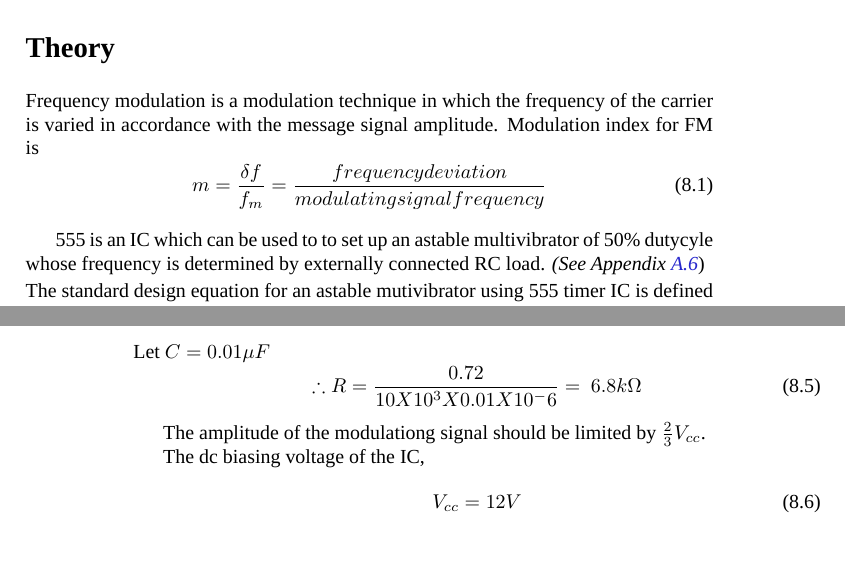
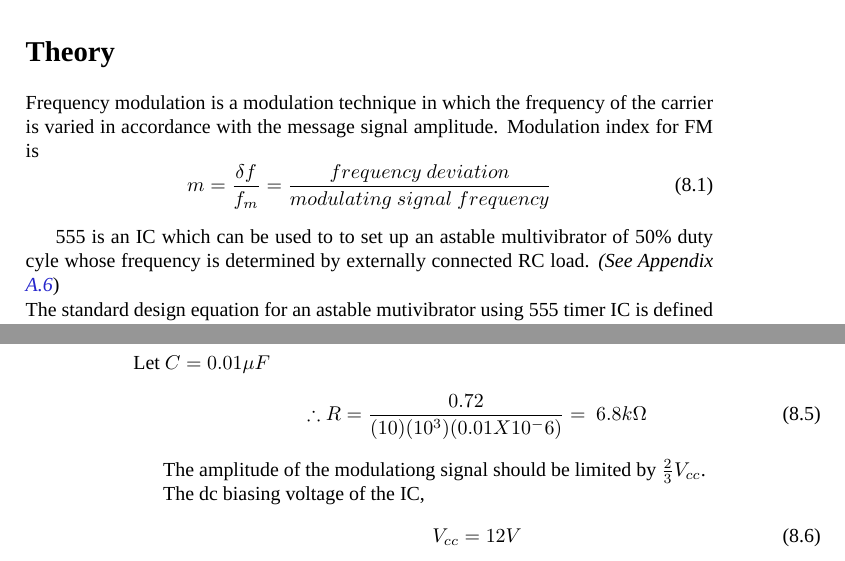
Before and after one commit to kavyamanohar/analogcommunication, a LaTeX book (analogcommunication.tex, which reads chapters/fm555.tex): two parts of pages 45 and 46 of 65, joined at a grey line, cut so that both start at the same text. Compiled offline with LuaLaTeX; a missing font is replaced by an installed copy or a similar font.

Commit message:
fine tuning contents of FM using 555

```diff
--- a/chapters/fm555.tex
+++ b/chapters/fm555.tex
@@ -7,10 +7,10 @@ To design and set up a frequency modulating circuit using 555.
 Frequency modulation is a modulation technique in which the frequency of the carrier is varied in accordance with the message signal amplitude.
 Modulation index for FM is
 \begin{equation}
-m= \frac{\delta f}{f_m}=\frac{frequency deviation}{modulating signal frequency}
+m= \frac{\delta f}{f_m}=\frac{frequency \ deviation}{modulating \ signal\  frequency}
 \end{equation}
 
-555 is an IC which can be used to to set up an astable multivibrator of 50\% dutycyle whose frequency is determined by externally connected RC load. \emph{(See Appendix \ref{555}})
+555 is an IC which can be used to to set up an astable multivibrator of 50\% duty cyle whose frequency is determined by externally connected RC load. \emph{(See Appendix \ref{555}})
 
 \noindent The standard design equation for an astable mutivibrator using 555 timer IC is defined by the following equation for its time period.
 \begin{equation}
@@ -32,7 +32,7 @@ f_c=\frac{0.72}{RC}
 \noindent Let $C=0.01 \mu F$
 \begin{equation}
 \therefore
-R=\frac{0.72}{10X 10^3 X 0.01 X 10^-6}= \ 6.8 k\Omega
+R=\frac{0.72}{(10) (10^3)(0.01 X 10^-6)}= \ 6.8 k\Omega
 \end{equation}
 
 The amplitude of the modulationg signal should be limited by $\frac{2}{3}V_{cc}$.
```
